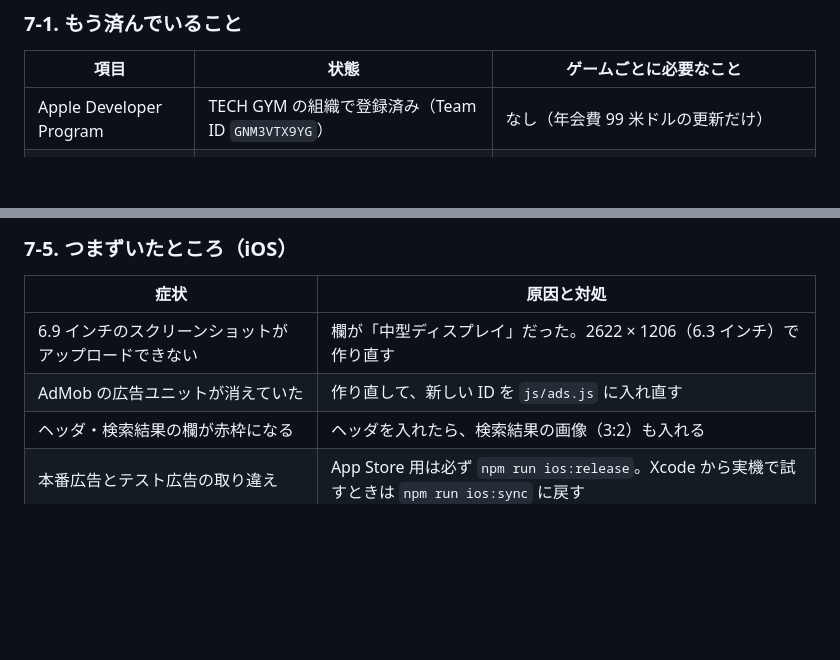
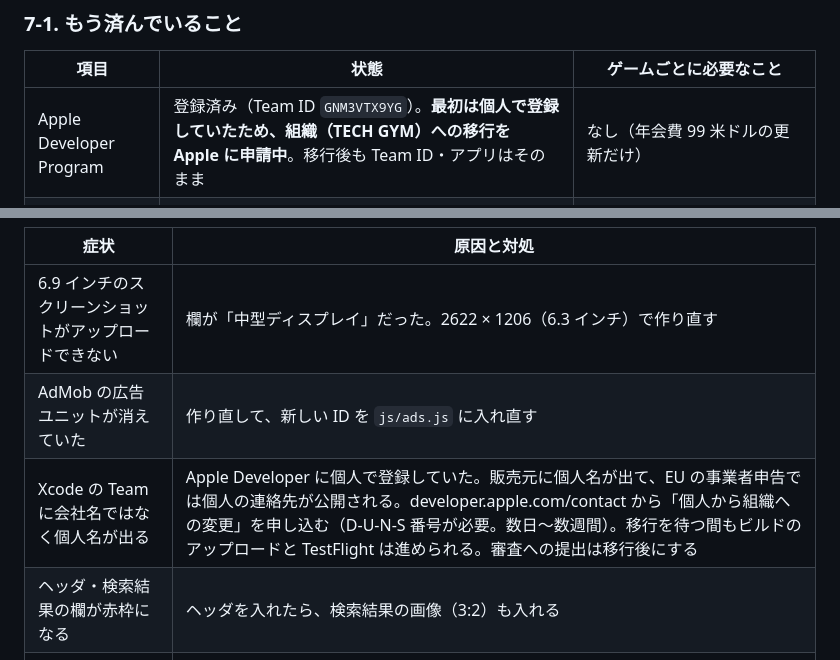
Before and after one commit to techgymjp/jet-fighter, a Markdown page: docs/ANDROID_PORTING.md, 2 parts joined by grey strips. Drawn GitHub-style; blank space fills up the shorter version.

```diff
--- a/docs/ANDROID_PORTING.md
+++ b/docs/ANDROID_PORTING.md
@@ -223,7 +223,7 @@ JET STRIKE の iOS 版で行ったことです。Android 版ができていれ
 
 | 項目 | 状態 | ゲームごとに必要なこと |
 | --- | --- | --- |
-| Apple Developer Program | TECH GYM の組織で登録済み（Team ID `GNM3VTX9YG`） | なし（年会費 99 米ドルの更新だけ） |
+| Apple Developer Program | 登録済み（Team ID `GNM3VTX9YG`）。**最初は個人で登録していたため、組織（TECH GYM）への移行を Apple に申請中**。移行後も Team ID・アプリはそのまま | なし（年会費 99 米ドルの更新だけ） |
 | App Store Connect | 利用可能 | アプリの作成 |
 | AdMob | Android と同じアカウント | iOS 用のアプリと広告ユニットを作る（Android とは別） |
 | app-ads.txt | 設置済み | なし（iOS も同じファイルで有効） |
@@ -296,5 +296,6 @@ JET STRIKE の iOS 版で行ったことです。Android 版ができていれ
 | --- | --- |
 | 6.9 インチのスクリーンショットがアップロードできない | 欄が「中型ディスプレイ」だった。2622 × 1206（6.3 インチ）で作り直す |
 | AdMob の広告ユニットが消えていた | 作り直して、新しい ID を `js/ads.js` に入れ直す |
+| Xcode の Team に会社名ではなく個人名が出る | Apple Developer に個人で登録していた。販売元に個人名が出て、EU の事業者申告では個人の連絡先が公開される。developer.apple.com/contact から「個人から組織への変更」を申し込む（D-U-N-S 番号が必要。数日〜数週間）。移行を待つ間もビルドのアップロードと TestFlight は進められる。審査への提出は移行後にする |
 | ヘッダ・検索結果の欄が赤枠になる | ヘッダを入れたら、検索結果の画像（3:2）も入れる |
 | 本番広告とテスト広告の取り違え | App Store 用は必ず `npm run ios:release`。Xcode から実機で試すときは `npm run ios:sync` に戻す |
```
Also changed, not shown: docs/IOS_BUILD.md (+4 -4 lines).
